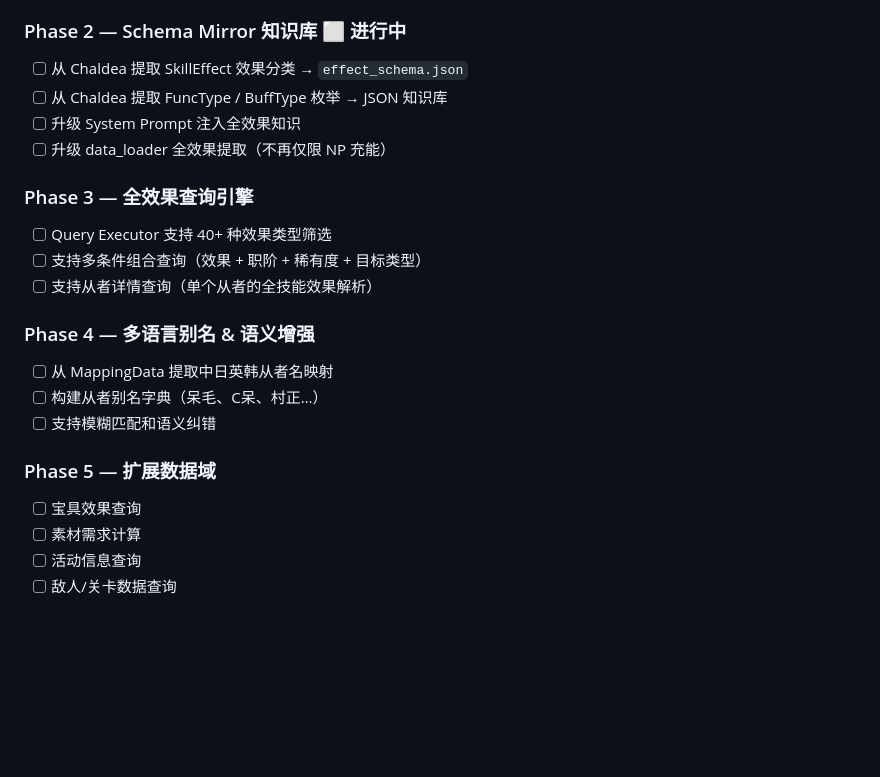
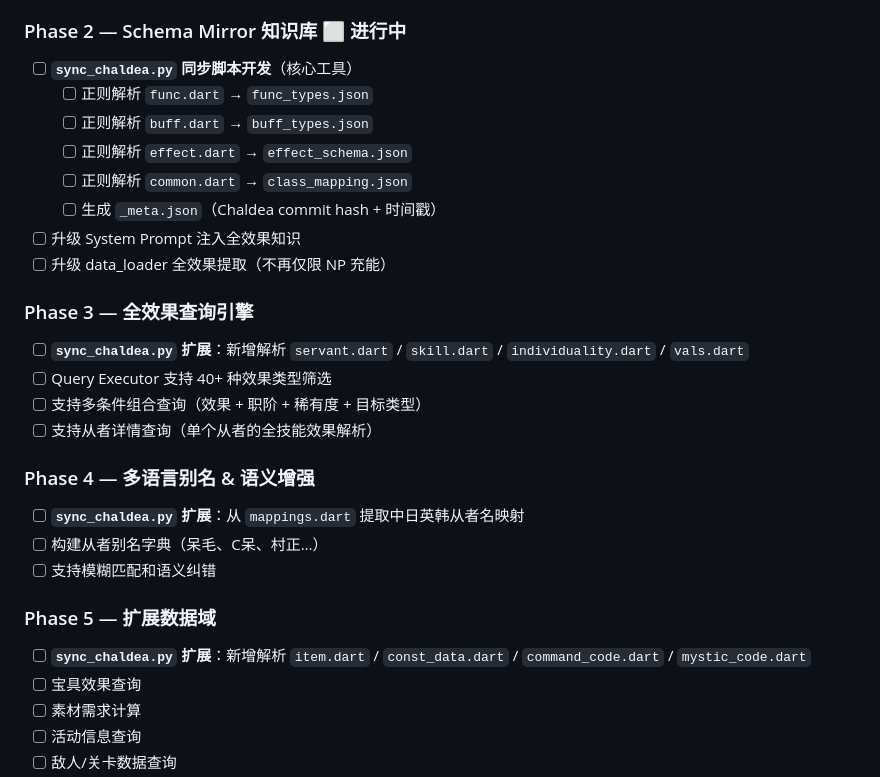
Before and after one commit to kanoha222/Laplace, a Markdown page: 需求描述.md, the part around the change. Drawn GitHub-style; blank space fills up the shorter version.

Commit message:
docs: add sync_chaldea.py tasks to product roadmap
- Phase 2: core script development (5 dart parsers + meta generation)
- Phase 3: extend to servant/skill/individuality/vals
- Phase 4: extend to mappings.dart for i18n
- Phase 5: extend to item/const_data/command_code/mystic_code

```diff
--- a/需求描述.md
+++ b/需求描述.md
@@ -276,22 +276,28 @@ python3 -m uvicorn server.main:app --reload
 - [x] 模型回退链 (Claude → DeepSeek → GPT → Qwen)
 
 ### Phase 2 — Schema Mirror 知识库 ⬜ 进行中
-- [ ] 从 Chaldea 提取 SkillEffect 效果分类 → `effect_schema.json`
-- [ ] 从 Chaldea 提取 FuncType / BuffType 枚举 → JSON 知识库
+- [ ] **`sync_chaldea.py` 同步脚本开发**（核心工具）
+  - [ ] 正则解析 `func.dart` → `func_types.json`
+  - [ ] 正则解析 `buff.dart` → `buff_types.json`
+  - [ ] 正则解析 `effect.dart` → `effect_schema.json`
+  - [ ] 正则解析 `common.dart` → `class_mapping.json`
+  - [ ] 生成 `_meta.json`（Chaldea commit hash + 时间戳）
 - [ ] 升级 System Prompt 注入全效果知识
 - [ ] 升级 data_loader 全效果提取（不再仅限 NP 充能）
 
 ### Phase 3 — 全效果查询引擎
+- [ ] **`sync_chaldea.py` 扩展**：新增解析 `servant.dart` / `skill.dart` / `individuality.dart` / `vals.dart`
 - [ ] Query Executor 支持 40+ 种效果类型筛选
 - [ ] 支持多条件组合查询（效果 + 职阶 + 稀有度 + 目标类型）
 - [ ] 支持从者详情查询（单个从者的全技能效果解析）
 
 ### Phase 4 — 多语言别名 & 语义增强
-- [ ] 从 MappingData 提取中日英韩从者名映射
+- [ ] **`sync_chaldea.py` 扩展**：从 `mappings.dart` 提取中日英韩从者名映射
 - [ ] 构建从者别名字典（呆毛、C呆、村正…）
 - [ ] 支持模糊匹配和语义纠错
 
 ### Phase 5 — 扩展数据域
+- [ ] **`sync_chaldea.py` 扩展**：新增解析 `item.dart` / `const_data.dart` / `command_code.dart` / `mystic_code.dart`
 - [ ] 宝具效果查询
 - [ ] 素材需求计算
 - [ ] 活动信息查询
```
